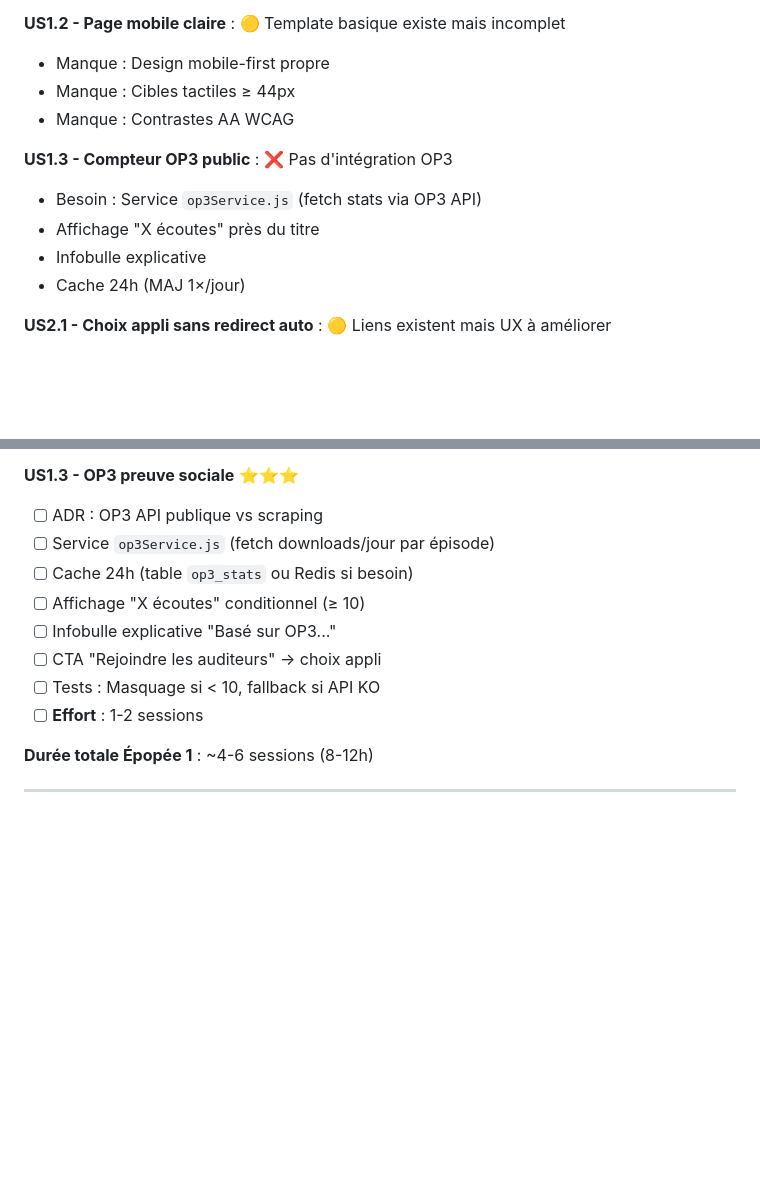
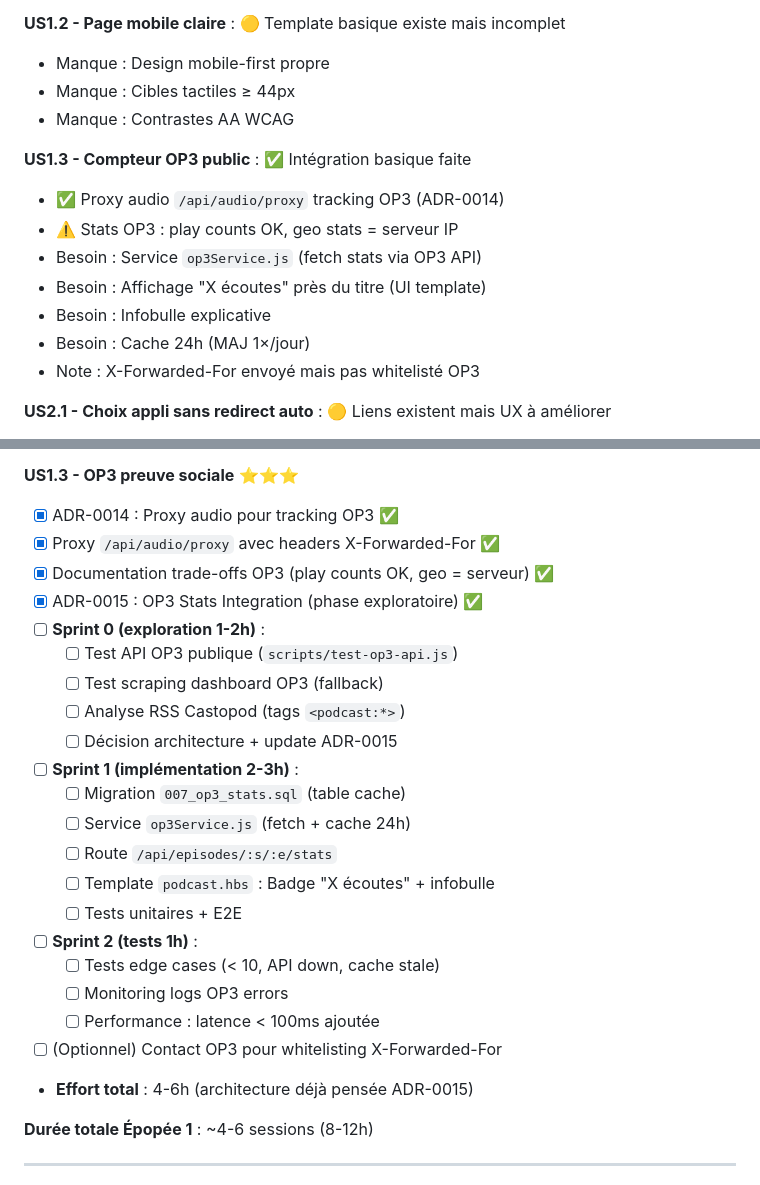
Before and after one commit to thedamfr/sale-wall, a Markdown page: documentation/ROADMAP_MVP_POC.md, 2 parts joined by grey strips. Rendered like a GitHub page; blank space fills up the shorter version.

```diff
--- a/documentation/ROADMAP_MVP_POC.md
+++ b/documentation/ROADMAP_MVP_POC.md
@@ -47,11 +47,14 @@
 - Manque : Cibles tactiles ≥ 44px
 - Manque : Contrastes AA WCAG
 
-**US1.3 - Compteur OP3 public** : ❌ Pas d'intégration OP3
+**US1.3 - Compteur OP3 public** : ✅ Intégration basique faite
+- ✅ Proxy audio `/api/audio/proxy` tracking OP3 (ADR-0014)
+- ⚠️ Stats OP3 : play counts OK, geo stats = serveur IP
 - Besoin : Service `op3Service.js` (fetch stats via OP3 API)
-- Affichage "X écoutes" près du titre
-- Infobulle explicative
-- Cache 24h (MAJ 1×/jour)
+- Besoin : Affichage "X écoutes" près du titre (UI template)
+- Besoin : Infobulle explicative
+- Besoin : Cache 24h (MAJ 1×/jour)
+- Note : X-Forwarded-For envoyé mais pas whitelisté OP3
 
 **US2.1 - Choix appli sans redirect auto** : 🟡 Liens existent mais UX à améliorer
 - Template affiche boutons providers
@@ -111,14 +114,27 @@
 - [ ] **Effort** : 1 session
 
 **US1.3 - OP3 preuve sociale** ⭐⭐⭐
-- [ ] ADR : OP3 API publique vs scraping
-- [ ] Service `op3Service.js` (fetch downloads/jour par épisode)
-- [ ] Cache 24h (table `op3_stats` ou Redis si besoin)
-- [ ] Affichage "X écoutes" conditionnel (≥ 10)
-- [ ] Infobulle explicative "Basé sur OP3..."
-- [ ] CTA "Rejoindre les auditeurs" → choix appli
-- [ ] Tests : Masquage si < 10, fallback si API KO
-- [ ] **Effort** : 1-2 sessions
+- [x] ADR-0014 : Proxy audio pour tracking OP3 ✅
+- [x] Proxy `/api/audio/proxy` avec headers X-Forwarded-For ✅
+- [x] Documentation trade-offs OP3 (play counts OK, geo = serveur) ✅
+- [x] ADR-0015 : OP3 Stats Integration (phase exploratoire) ✅
+- [ ] **Sprint 0 (exploration 1-2h)** :
+  - [ ] Test API OP3 publique (`scripts/test-op3-api.js`)
+  - [ ] Test scraping dashboard OP3 (fallback)
+  - [ ] Analyse RSS Castopod (tags `<podcast:*>`)
+  - [ ] Décision architecture + update ADR-0015
+- [ ] **Sprint 1 (implémentation 2-3h)** :
+  - [ ] Migration `007_op3_stats.sql` (table cache)
+  - [ ] Service `op3Service.js` (fetch + cache 24h)
+  - [ ] Route `/api/episodes/:s/:e/stats`
+  - [ ] Template `podcast.hbs` : Badge "X écoutes" + infobulle
+  - [ ] Tests unitaires + E2E
+- [ ] **Sprint 2 (tests 1h)** :
+  - [ ] Tests edge cases (< 10, API down, cache stale)
+  - [ ] Monitoring logs OP3 errors
+  - [ ] Performance : latence < 100ms ajoutée
+- [ ] (Optionnel) Contact OP3 pour whitelisting X-Forwarded-For
+- **Effort total** : 4-6h (architecture déjà pensée ADR-0015)
 
 **Durée totale Épopée 1** : ~4-6 sessions (8-12h)
 
```
Also changed, not shown: documentation/adr/adr_0015_op3_stats_integration.md (added, +498 -0 lines), documentation/adr/index.md (+9 -2 lines).
